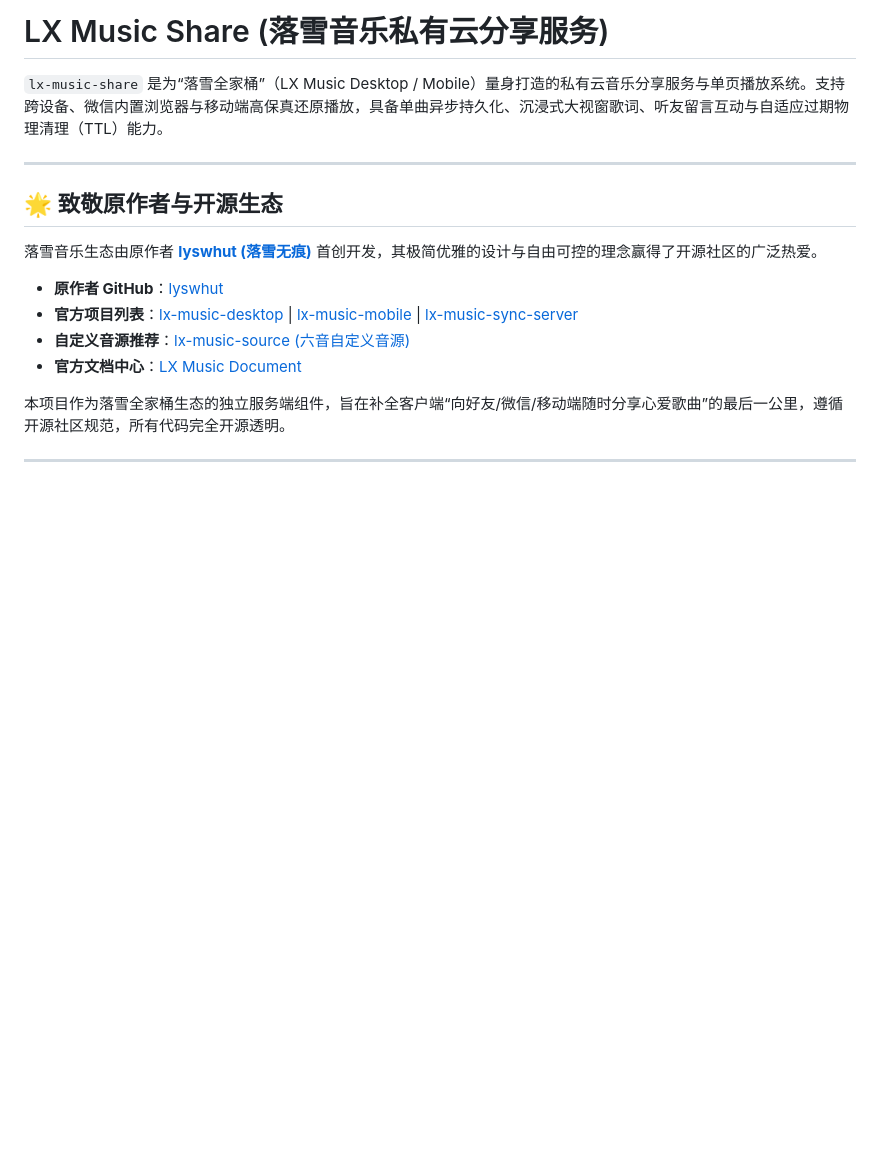
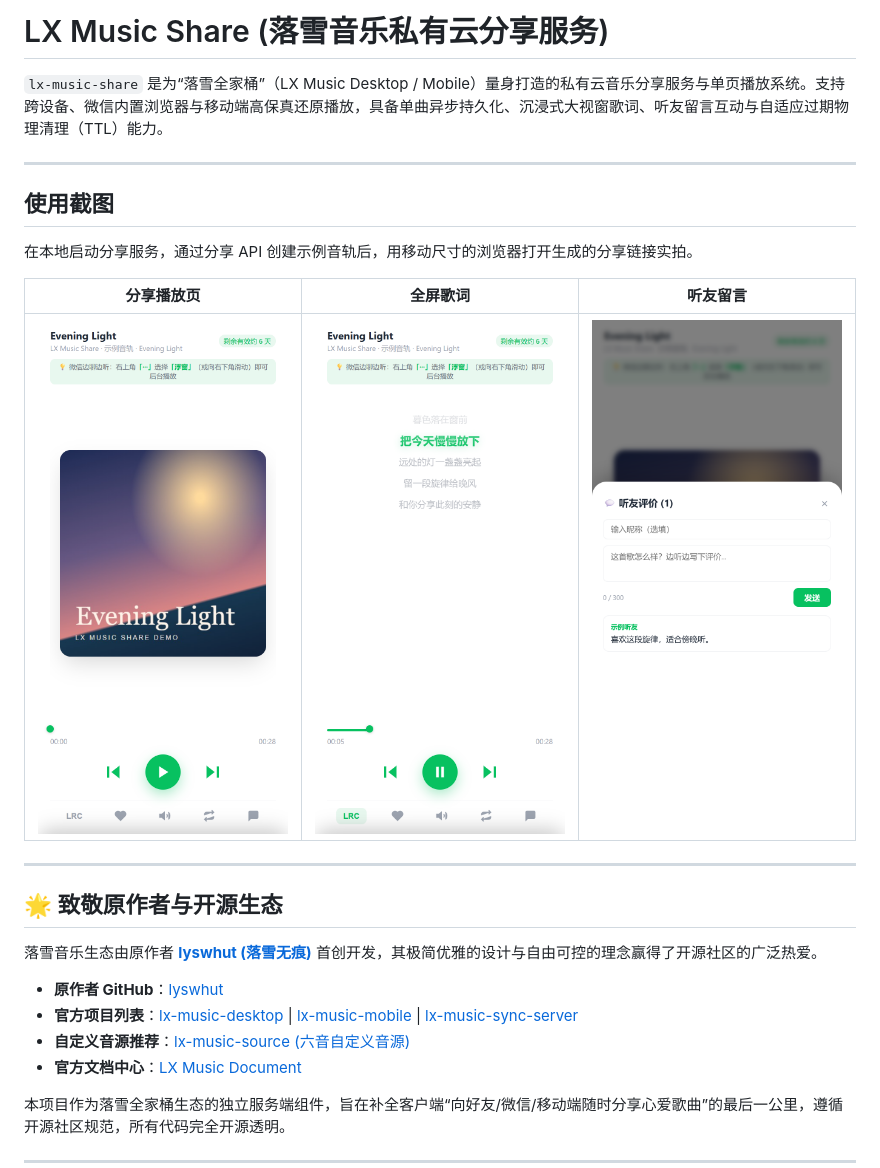
Before and after one commit to xiaoran7/lx-music-share, a Markdown page: README.md, the part around the change. Drawn GitHub-style; pictures changed too: docs/screenshots/mobile-comments.png (added), docs/screenshots/mobile-lyrics.png (added), docs/screenshots/mobile-player.png (added); blank space fills up the shorter version.

Commit message:
docs: add share player screenshots

```diff
--- a/README.md
+++ b/README.md
@@ -1,6 +1,16 @@
 # LX Music Share (落雪音乐私有云分享服务)
 
 `lx-music-share` 是为“落雪全家桶”（LX Music Desktop / Mobile）量身打造的私有云音乐分享服务与单页播放系统。支持跨设备、微信内置浏览器与移动端高保真还原播放，具备单曲异步持久化、沉浸式大视窗歌词、听友留言互动与自适应过期物理清理（TTL）能力。
+
+---
+
+## 使用截图
+
+在本地启动分享服务，通过分享 API 创建示例音轨后，用移动尺寸的浏览器打开生成的分享链接实拍。
+
+| 分享播放页 | 全屏歌词 | 听友留言 |
+| --- | --- | --- |
+| ![含封面、播放控制和有效期的分享页](docs/screenshots/mobile-player.png) | ![展示示例歌词的全屏歌词页面](docs/screenshots/mobile-lyrics.png) | ![播放页内的听友留言列表和输入框](docs/screenshots/mobile-comments.png) |
 
 ---
 
```
Also changed, not shown: CHANGELOG.md (+4 -0 lines).
